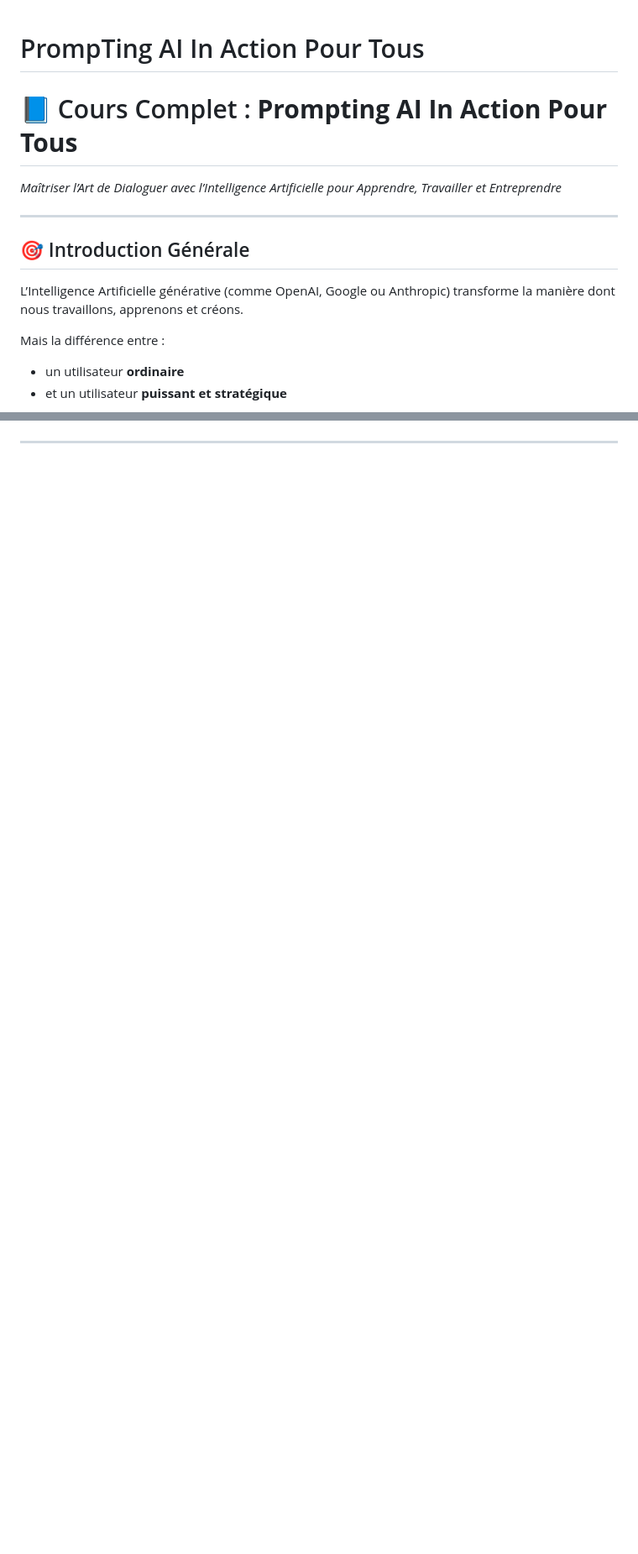
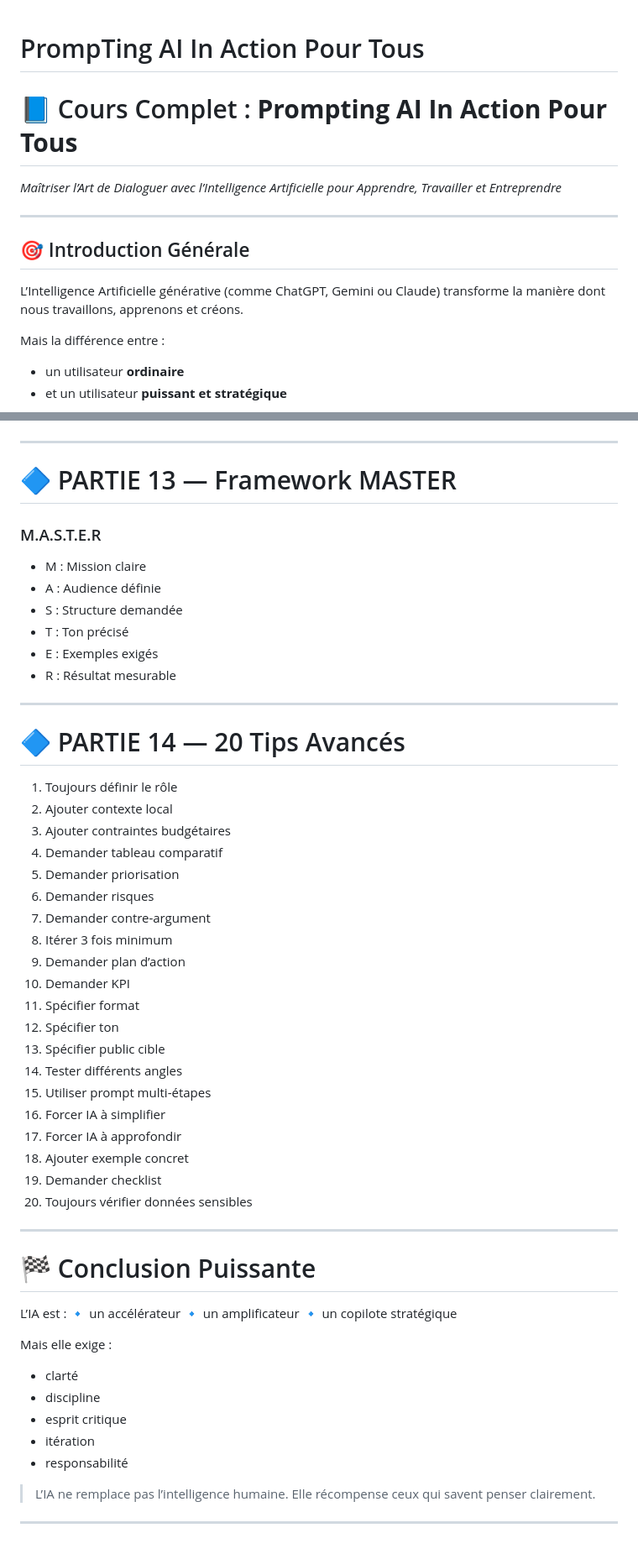
Before and after one commit to sanogotech/PromptingAIinAction, a Markdown page: README.md, 2 parts joined by grey strips. Shown at 84% size. Rendered like a GitHub page; blank space fills up the shorter version.

```diff
--- a/README.md
+++ b/README.md
@@ -1,4 +1,5 @@
 # PrompTing  AI In Action Pour Tous
+
 
 # 📘 Cours Complet : **Prompting AI In Action Pour Tous**
 
@@ -8,7 +9,7 @@
 
 ## 🎯 Introduction Générale
 
-L’Intelligence Artificielle générative (comme OpenAI, Google ou Anthropic) transforme la manière dont nous travaillons, apprenons et créons.
+L’Intelligence Artificielle générative (comme ChatGPT, Gemini ou Claude) transforme la manière dont nous travaillons, apprenons et créons.
 
 Mais la différence entre :
 
@@ -357,2 +359,60 @@ C’est :
 
 ---
+
+# 🔷 PARTIE 13 — Framework MASTER
+
+### M.A.S.T.E.R
+
+* M : Mission claire
+* A : Audience définie
+* S : Structure demandée
+* T : Ton précisé
+* E : Exemples exigés
+* R : Résultat mesurable
+
+---
+
+# 🔷 PARTIE 14 — 20 Tips Avancés
+
+1. Toujours définir le rôle
+2. Ajouter contexte local
+3. Ajouter contraintes budgétaires
+4. Demander tableau comparatif
+5. Demander priorisation
+6. Demander risques
+7. Demander contre-argument
+8. Itérer 3 fois minimum
+9. Demander plan d’action
+10. Demander KPI
+11. Spécifier format
+12. Spécifier ton
+13. Spécifier public cible
+14. Tester différents angles
+15. Utiliser prompt multi-étapes
+16. Forcer IA à simplifier
+17. Forcer IA à approfondir
+18. Ajouter exemple concret
+19. Demander checklist
+20. Toujours vérifier données sensibles
+
+---
+
+# 🏁 Conclusion Puissante
+
+L’IA est :
+🔹 un accélérateur
+🔹 un amplificateur
+🔹 un copilote stratégique
+
+Mais elle exige :
+
+* clarté
+* discipline
+* esprit critique
+* itération
+* responsabilité
+
+> L’IA ne remplace pas l’intelligence humaine.
+> Elle récompense ceux qui savent penser clairement.
+
+---
```
Also changed, not shown: other parts of README.md (+111 -110 lines).
